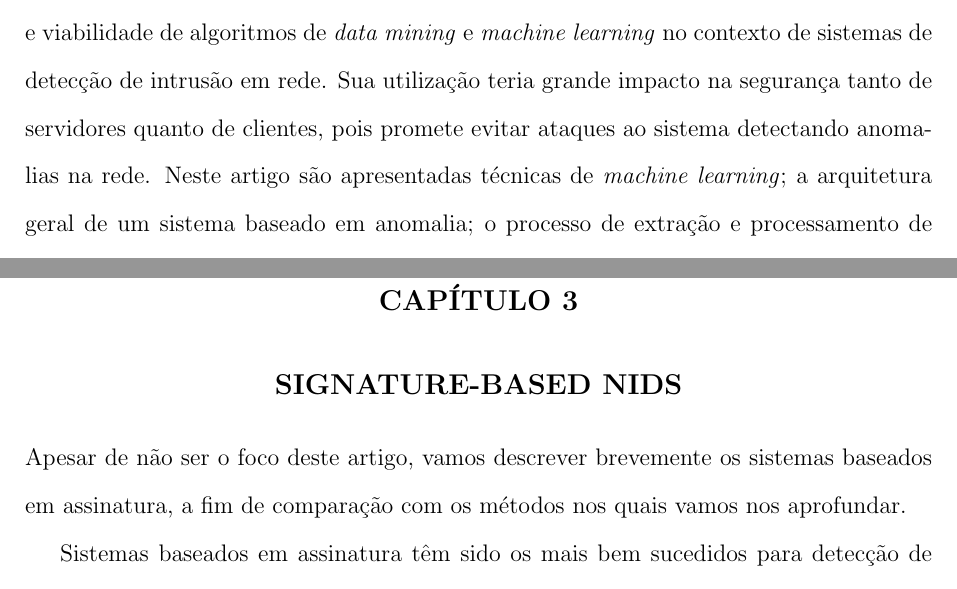
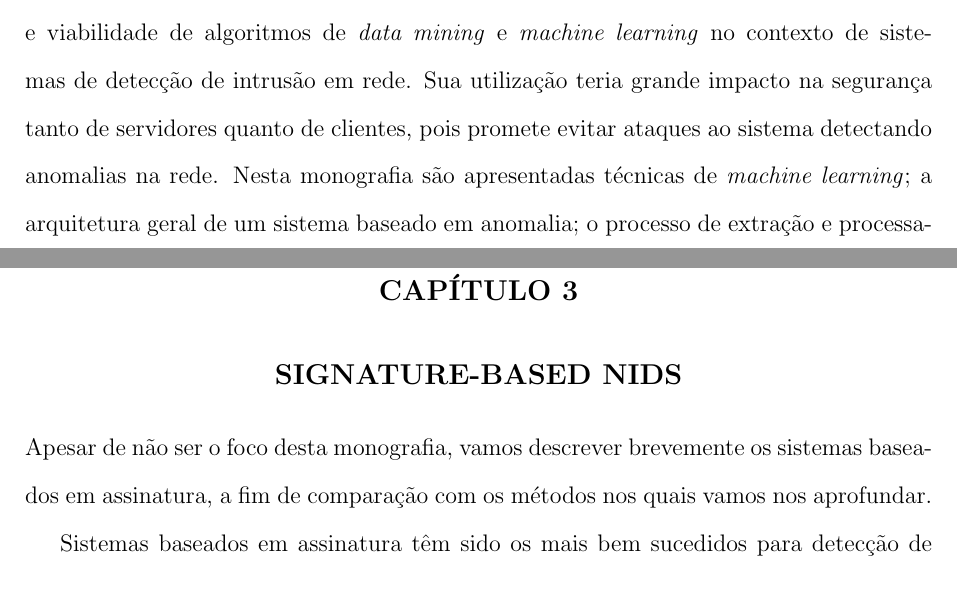
Before and after one commit to thiagorcdl/ANIDS, a LaTeX thesis (artigo/tg.tex, which reads artigo/resumo.tex, artigo/snids.tex): two parts of pages 5 and 10 of 32, joined at a grey line, cut so that both start at the same text. Compiled offline with pdfLaTeX.

Commit message:
s/artigo/monografia/g

```diff
--- a/artigo/resumo.tex
+++ b/artigo/resumo.tex
@@ -11,7 +11,7 @@ Este trabalho de graduação tem como intuito apresentar um estudo acerca da usa
 algoritmos de \textit{data mining} e \textit{machine learning} no contexto de sistemas de detecção de
 intrusão em rede. Sua utilização teria grande impacto na segurança tanto de servidores quanto de clientes,
 pois promete evitar ataques ao sistema detectando anomalias na rede.
-Neste artigo são apresentadas técnicas de \textit{machine learning}; a arquitetura geral
+Nesta monografia são apresentadas técnicas de \textit{machine learning}; a arquitetura geral
 de um sistema baseado em anomalia; o processo de extração e processamento de dados; e, por fim, demonstra
 os impactos de uma base de dados representativa, de tipos de ataques desconhecidos e da seleção de atributos.
 Os estudos sugerem que a imprevisibilidade de novos tipos de ataques ainda é um empecílio, mesmo para
--- a/artigo/snids.tex
+++ b/artigo/snids.tex
@@ -1,6 +1,6 @@
 \chapter{Signature-based NIDS}
 \label{ch:snids}
-Apesar de não ser o foco deste artigo, vamos descrever brevemente os sistemas baseados em assinatura, a fim de
+Apesar de não ser o foco desta monografia, vamos descrever brevemente os sistemas baseados em assinatura, a fim de
 comparação com os métodos nos quais vamos nos aprofundar.
 \par Sistemas baseados em assinatura têm sido os mais bem sucedidos para detecção de intrusão até hoje.
 A ideia é comparar o tráfego da rede com padrões de comportamento conhecidos durante certos ataques.
```
